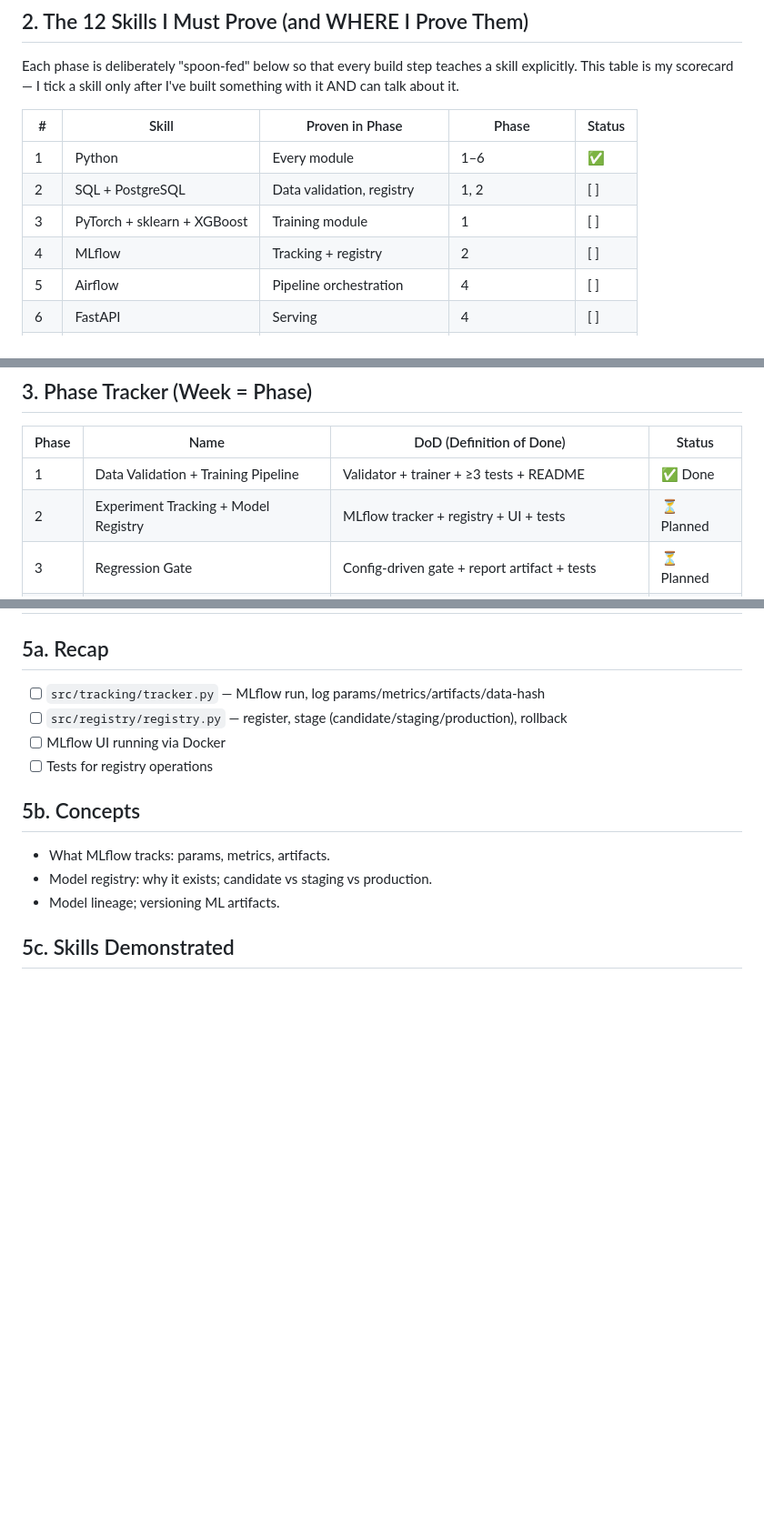
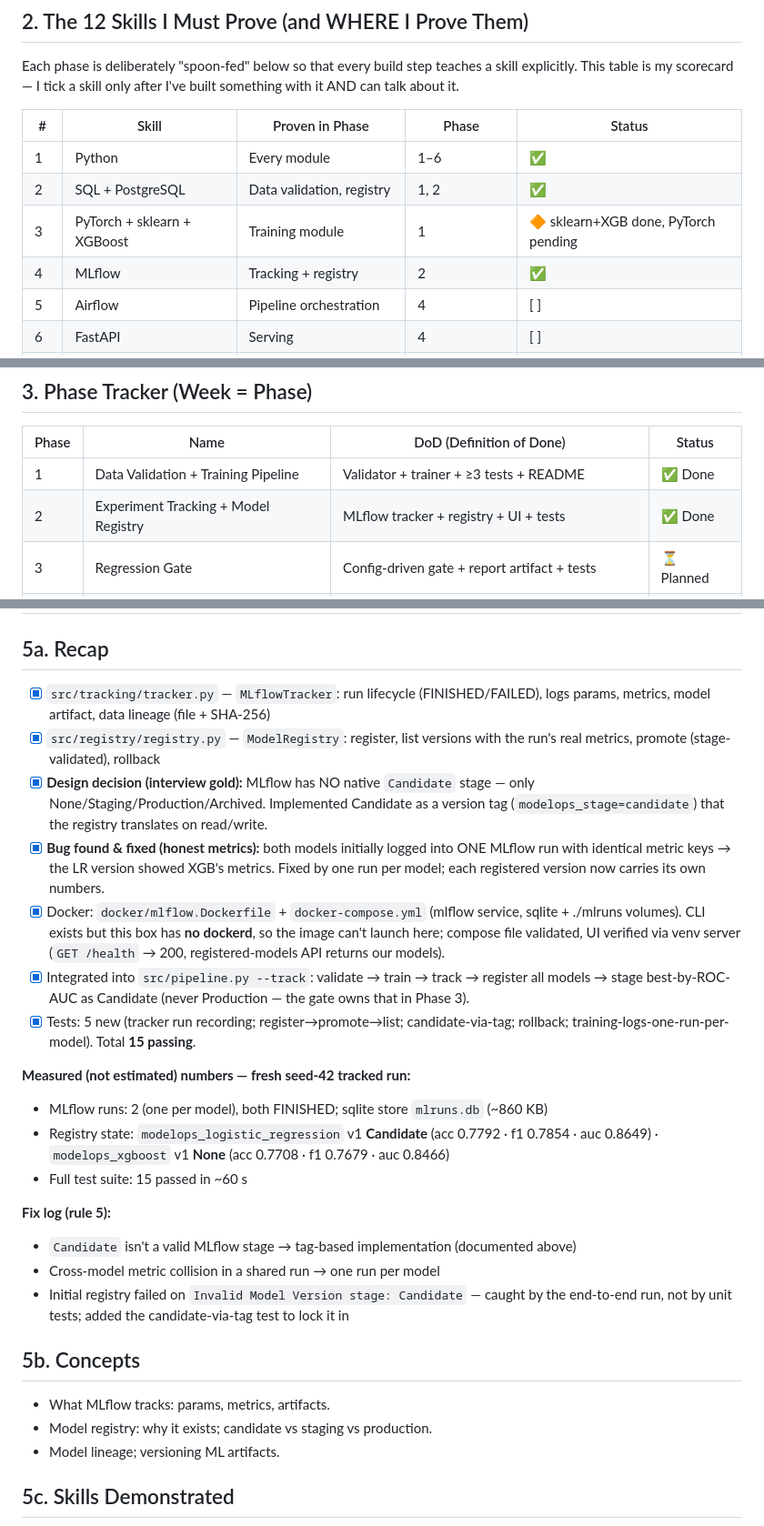
Before and after one commit to mohammadyakub-ai/modelops-platform, a Markdown page: PROJECT_RECAP.md, 3 parts joined by grey strips. Shown at 91% size. Rendered like a GitHub page; blank space fills up the shorter version.

```diff
--- a/PROJECT_RECAP.md
+++ b/PROJECT_RECAP.md
@@ -39,9 +39,9 @@ built something with it AND can talk about it.
 | # | Skill | Proven in Phase | Phase | Status |
 |---|-------|-----------------|-------|--------|
 | 1 | Python | Every module | 1–6 | ✅ |
-| 2 | SQL + PostgreSQL | Data validation, registry | 1, 2 | [ ] |
-| 3 | PyTorch + sklearn + XGBoost | Training module | 1 | [ ] |
-| 4 | MLflow | Tracking + registry | 2 | [ ] |
+| 2 | SQL + PostgreSQL | Data validation, registry | 1, 2 | ✅ |
+| 3 | PyTorch + sklearn + XGBoost | Training module | 1 | 🔶 sklearn+XGB done, PyTorch pending |
+| 4 | MLflow | Tracking + registry | 2 | ✅ |
 | 5 | Airflow | Pipeline orchestration | 4 | [ ] |
 | 6 | FastAPI | Serving | 4 | [ ] |
 | 7 | Docker | All services containerized | 4 | [ ] |
@@ -58,7 +58,7 @@ built something with it AND can talk about it.
 | Phase | Name | DoD (Definition of Done) | Status |
 |-------|------|--------------------------|--------|
 | 1 | Data Validation + Training Pipeline | Validator + trainer + ≥3 tests + README | ✅ Done |
-| 2 | Experiment Tracking + Model Registry | MLflow tracker + registry + UI + tests | ⏳ Planned |
+| 2 | Experiment Tracking + Model Registry | MLflow tracker + registry + UI + tests | ✅ Done |
 | 3 | Regression Gate | Config-driven gate + report artifact + tests | ⏳ Planned |
 | 4 | Serving + Docker + CI/CD | FastAPI + Dockerfile + compose + CI | ⏳ Planned |
 | 5 | Monitoring + Drift Detection | Prometheus + PSI drift + Grafana + alert | ⏳ Planned |
@@ -189,10 +189,41 @@ built something with it AND can talk about it.
 # PHASE 2 — Experiment Tracking + Model Registry _(template — fill when started)_
 
 ## 5a. Recap
-- [ ] `src/tracking/tracker.py` — MLflow run, log params/metrics/artifacts/data-hash
-- [ ] `src/registry/registry.py` — register, stage (candidate/staging/production), rollback
-- [ ] MLflow UI running via Docker
-- [ ] Tests for registry operations
+
+- [x] `src/tracking/tracker.py` — `MLflowTracker`: run lifecycle (FINISHED/FAILED),
+      logs params, metrics, model artifact, data lineage (file + SHA-256)
+- [x] `src/registry/registry.py` — `ModelRegistry`: register, list versions with the
+      run's real metrics, promote (stage-validated), rollback
+- [x] **Design decision (interview gold):** MLflow has NO native `Candidate` stage —
+      only None/Staging/Production/Archived. Implemented Candidate as a version tag
+      (`modelops_stage=candidate`) that the registry translates on read/write.
+- [x] **Bug found & fixed (honest metrics):** both models initially logged into ONE
+      MLflow run with identical metric keys → the LR version showed XGB's metrics.
+      Fixed by one run per model; each registered version now carries its own numbers.
+- [x] Docker: `docker/mlflow.Dockerfile` + `docker-compose.yml` (mlflow service,
+      sqlite + ./mlruns volumes). CLI exists but this box has **no dockerd**, so the
+      image can't launch here; compose file validated, UI verified via venv server
+      (`GET /health` → 200, registered-models API returns our models).
+- [x] Integrated into `src/pipeline.py --track`: validate → train → track →
+      register all models → stage best-by-ROC-AUC as Candidate (never Production —
+      the gate owns that in Phase 3).
+- [x] Tests: 5 new (tracker run recording; register→promote→list; candidate-via-tag;
+      rollback; training-logs-one-run-per-model). Total **15 passing**.
+
+**Measured (not estimated) numbers — fresh seed-42 tracked run:**
+
+- MLflow runs: 2 (one per model), both FINISHED; sqlite store `mlruns.db` (~860 KB)
+- Registry state: `modelops_logistic_regression` v1 **Candidate**
+  (acc 0.7792 · f1 0.7854 · auc 0.8649) · `modelops_xgboost` v1 **None**
+  (acc 0.7708 · f1 0.7679 · auc 0.8466)
+- Full test suite: 15 passed in ~60 s
+
+**Fix log (rule 5):**
+
+- `Candidate` isn't a valid MLflow stage → tag-based implementation (documented above)
+- Cross-model metric collision in a shared run → one run per model
+- Initial registry failed on `Invalid Model Version stage: Candidate` — caught by the
+  end-to-end run, not by unit tests; added the candidate-via-tag test to lock it in
 
 ## 5b. Concepts
 - What MLflow tracks: params, metrics, artifacts.
```
Also changed, not shown: README.md (+74 -3 lines).
